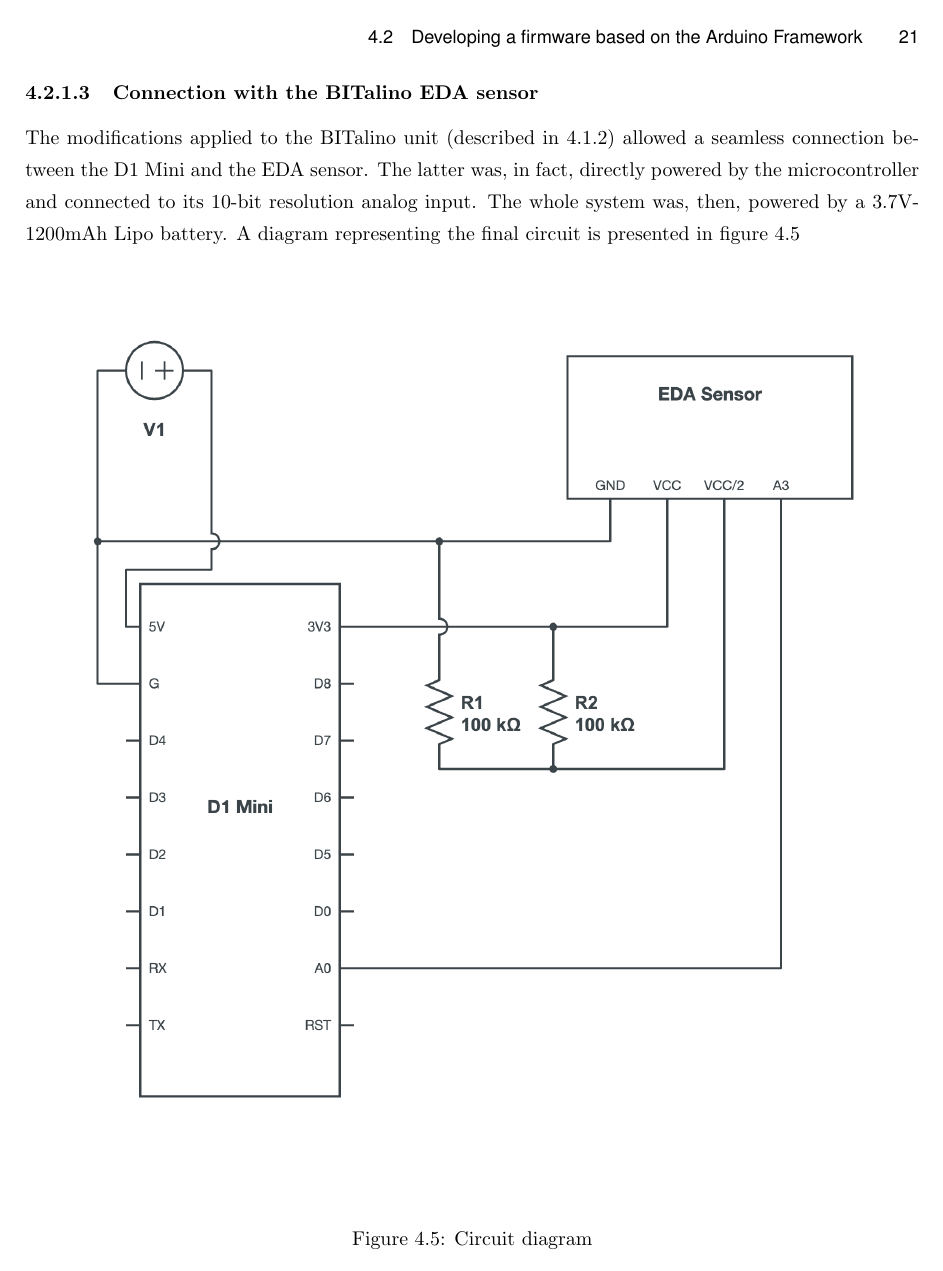
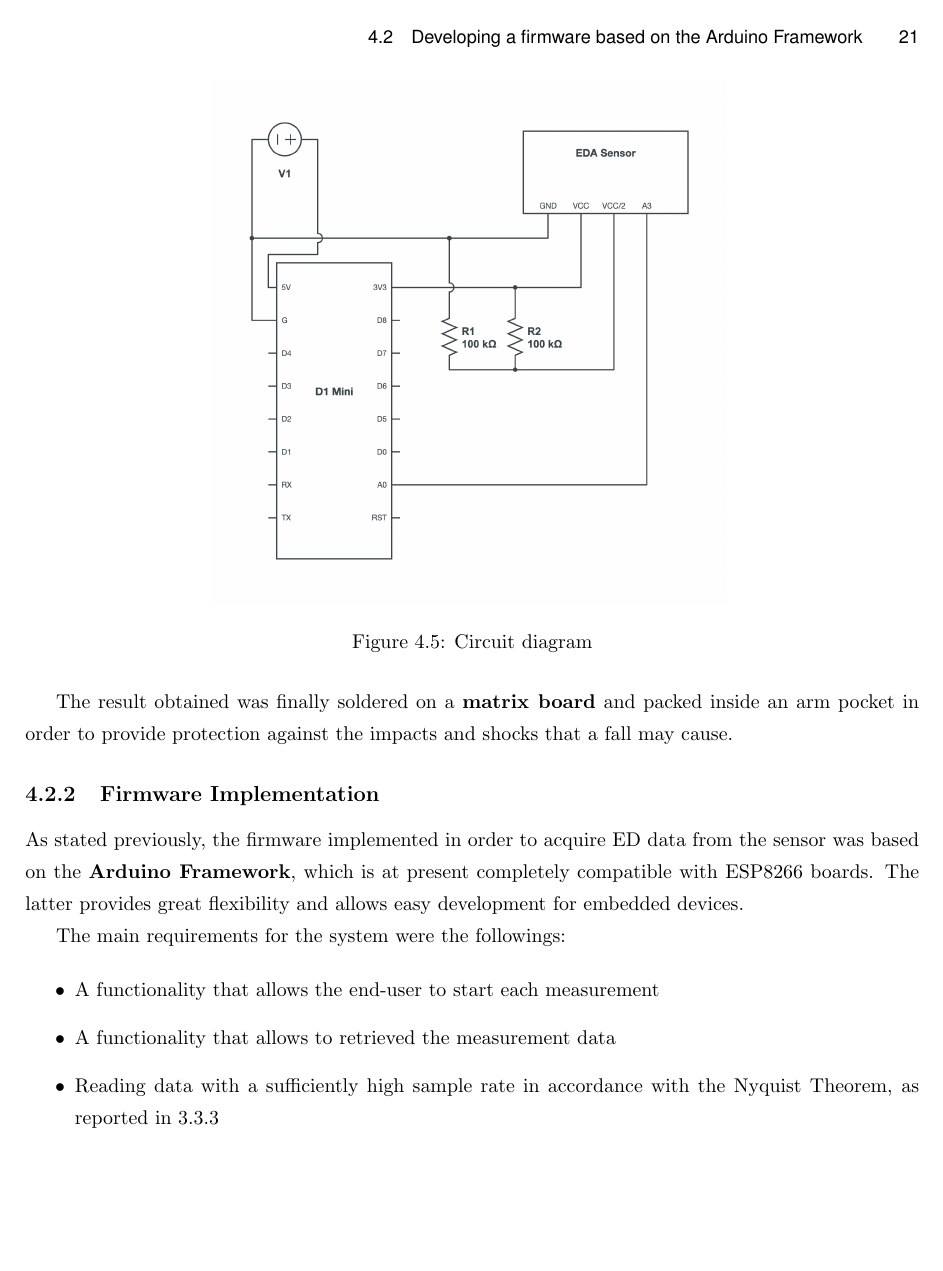
Before and after one commit to canta2899/thesis, LaTeX slides (thesis.tex, which reads chapters/implementation.tex): page 33 of 43. Compiled offline with pdfLaTeX.

Commit message:
Working on software implementation part

```diff
--- a/chapters/implementation.tex
+++ b/chapters/implementation.tex
@@ -186,7 +186,27 @@ The modifications applied to the BITalino unit (described in \ref{subsec:bitalno
 
 \begin{figure}[h]
     \centering
-    \includegraphics[width=\textwidth]{./images/circuit-diagram.png}
+    \includegraphics[width=10cm]{./images/circuit-diagram.png}
     \caption{Circuit diagram}
     \label{fig:circuit-diagram}
 \end{figure}
+
+The result obtained was finally soldered on a \textbf{matrix board} and packed inside an arm pocket in order to provide protection against the impacts and shocks that a fall may cause.
+
+\subsection{Firmware Implementation}\label{subsec:firmware-implementation}
+
+As stated previously, the firmware implemented in order to acquire ED data from the sensor was based on the \textbf{Arduino Framework}, which is at present completely compatible with ESP8266 boards. The latter provides great flexibility and allows easy development for embedded devices.
+
+The main requirements for the system were the followings:
+
+\begin{itemize}
+    \item A functionality that allows the end-user to start each measurement
+    \item A functionality that allows to retrieved the measurement data
+    \item Reading data with a sufficiently high sample rate in accordance with the Nyquist Theorem, as reported in \ref{subsec:eda-signal-properties}
+\end{itemize}
+
+
+
+% - Libraries Employed
+% - implementation
+% - Usage
```
Also changed, not shown: chapters/analysis.tex (+1 -1 lines), chapters/implementation.tex (2 more changed lines).
